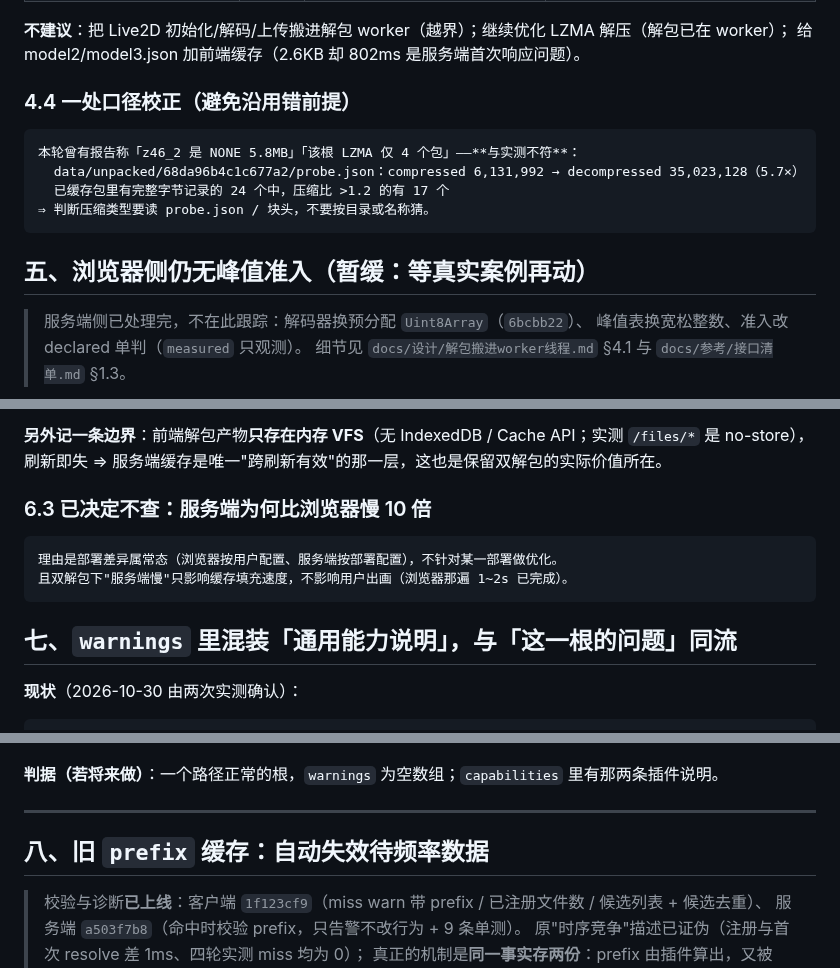
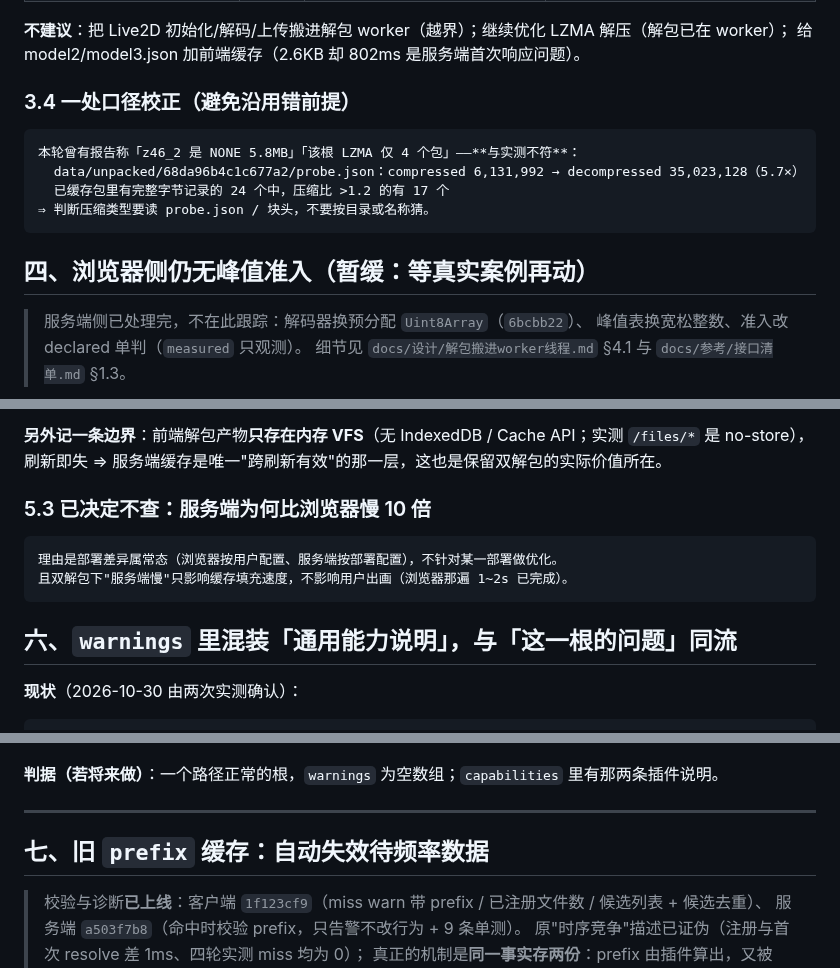
Before and after one commit to EIGHTfs/ModelStage, a Markdown page: docs/待办.md, 3 parts joined by grey strips. GitHub-like rendering.

````diff
--- a/docs/待办.md
+++ b/docs/待办.md
@@ -116,7 +98,7 @@ PNG 传输                 18.7MB 的 texture_00.png fetch ≈ 1,320ms
 **不建议**：把 Live2D 初始化/解码/上传搬进解包 worker（越界）；继续优化 LZMA 解压（解包已在 worker）；
 给 model2/model3.json 加前端缓存（2.6KB 却 802ms 是服务端首次响应问题）。
 
-### 4.4 一处口径校正（避免沿用错前提）
+### 3.4 一处口径校正（避免沿用错前提）
 
 ```
 本轮曾有报告称「z46_2 是 NONE 5.8MB」「该根 LZMA 仅 4 个包」——**与实测不符**：
@@ -125,7 +107,7 @@ PNG 传输                 18.7MB 的 texture_00.png fetch ≈ 1,320ms
 ⇒ 判断压缩类型要读 probe.json / 块头，不要按目录或名称猜。
 ```
 
-## 五、浏览器侧仍无峰值准入（暂缓：等真实案例再动）
+## 四、浏览器侧仍无峰值准入（暂缓：等真实案例再动）
 
 > 服务端侧已处理完，不在此跟踪：解码器换预分配 `Uint8Array`（`6bcbb22`）、
 > 峰值表换宽松整数、准入改 declared 单判（`measured` 只观测）。
@@ -183,14 +165,14 @@ read / resolve / write 三段的耗时都在解包 worker 内部产生，主线
 **另外记一条边界**：前端解包产物**只存在内存 VFS**（无 IndexedDB / Cache API；实测 `/files/*` 是 no-store），
 刷新即失 ⇒ 服务端缓存是唯一"跨刷新有效"的那一层，这也是保留双解包的实际价值所在。
 
-### 6.3 已决定不查：服务端为何比浏览器慢 10 倍
+### 5.3 已决定不查：服务端为何比浏览器慢 10 倍
 
 ```
 理由是部署差异属常态（浏览器按用户配置、服务端按部署配置），不针对某一部署做优化。
 且双解包下"服务端慢"只影响缓存填充速度，不影响用户出画（浏览器那遍 1~2s 已完成）。
 ```
 
-## 七、`warnings` 里混装「通用能力说明」，与「这一根的问题」同流
+## 六、`warnings` 里混装「通用能力说明」，与「这一根的问题」同流
 
 **现状**（2026-10-30 由两次实测确认）：
 
@@ -217,7 +199,7 @@ warnings 从此只装"与本次请求相关的提示"
 
 ---
 
-## 八、旧 `prefix` 缓存：自动失效待频率数据
+## 七、旧 `prefix` 缓存：自动失效待频率数据
 
 > 校验与诊断**已上线**：客户端 `1f123cf9`（miss warn 带 prefix / 已注册文件数 / 候选列表 + 候选去重）、
 > 服务端 `a503f7b8`（命中时校验 prefix，只告警不改行为 + 9 条单测）。
````
Also changed, not shown: other parts of docs/待办.md (+10 -28 lines).
